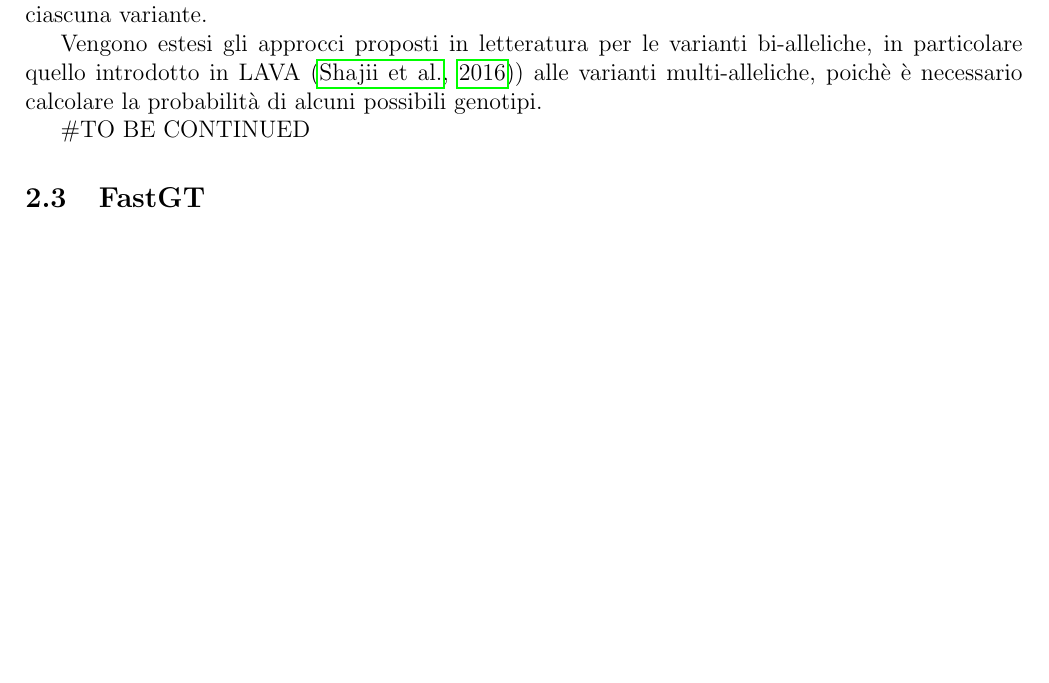
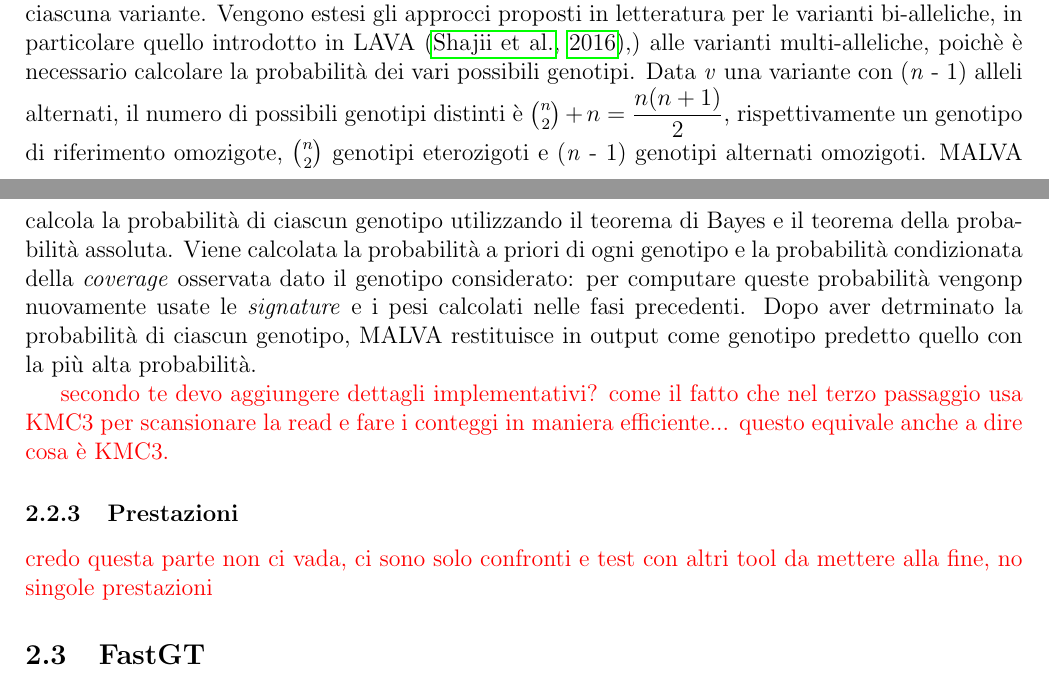
Before and after one commit to mikelemilia/algobio-latex, a LaTeX document (snp-detection/main.tex, which reads snp-detection/chapters/malva.tex): part of page 13 of 18 before the commit and two parts of pages 13 and 14 of 19 after it, the two joined at a grey line, cut so that both start at the same text, the shorter picture padded with empty space. Compiled offline with pdfLaTeX.

Commit message:
added malva second part

```diff
--- a/snp-detection/chapters/malva.tex
+++ b/snp-detection/chapters/malva.tex
@@ -45,25 +53,19 @@ Nella seconda fase viene effettuato il rilevamento delle \textit{signature} ripe
 
 Nella terza fase MALVA estrae tutti i  \textit{${k}_{c}$}-mer dalla read e il rispettivo numero di occorrenze. Per ogni  \textit{${k}_{c}$}-mer  \textit{${t}_{c}$} che appare \textit{w} volte nel campione, viene estratto il  \textit{${k}_{s}$}-mer  \textit{${t}_{s}$} centrale. Se  \textit{${t}_{s}$} è in REFSIG, ovvero è la firma dell'allele di riferimento di una variante, \textit{${w_{{t}_{s}}}^{R}$} è aumentato di \textit{w}. Se  \textit{${t}_{c}$} non è in REPCTX e  \textit{${t}_{s}$} è in ALTSIG, \textit{${w_{{t}_{s}}}^{A}$} viene aumentato di \textit{w}. Altrimenti, se  \textit{${t}_{c}$} è in REPCTX, \textit{${w_{{t}_{s}}}^{A}$} non viene aggiornato, poichè sebbene il suo \textit{${k}_{s}$}-mer centrale sia uguale ad alcuni \textit{signature}  \textit{${k}_{s}$}-mer di allele alternato, è indistinguibile da un'altra regione del genoma che non copre la variante. Notiamo che quando \textit{${w_{{t}_{s}}}^{A}$} non viene aggiornato, potrebbe esserci la possibilità di non contare una variante del donatore e riportare un falso negativo: per grandi valori di  \textit{${k}_{c}$} ciò accade raramente. Questa è stata una scelta di progettazione: si preferisce evitare bias dovuti ai  \textit{${k}_{c}$}-mer nelle regioni conservate del genoma di riferimento, preferendo non contare l'allele alternato ogni volta che sorgono ambiguità.
 
-Nella quarta e ultima fase MALVA utilizza i pesi delle \textit{signature} calcolati nella fase precedente e le informazioni sugli alleli memorizzate nel file VCF in input per determinare il genotipo di ciascuna variante.
+Nella quarta e ultima fase MALVA utilizza i pesi delle \textit{signature} calcolati nella fase precedente e le informazioni sugli alleli memorizzate nel file VCF in input per determinare il genotipo di ciascuna variante. Vengono estesi gli approcci proposti in letteratura per le varianti bi-alleliche, in particolare quello introdotto in LAVA \cite{shajii2016lava},) alle varianti multi-alleliche, poichè è necessario calcolare la probabilità dei vari possibili genotipi. Data \textit{v} una variante con (\textit{n} - 1) alleli alternati, il numero di possibili genotipi distinti è $\binom{n}{2} + n = \dfrac{n(n+1)}{2}$, rispettivamente un genotipo di riferimento omozigote, $\binom{n}{2}$ genotipi eterozigoti e (\textit{n} - 1) genotipi alternati omozigoti. MALVA calcola la probabilità di ciascun genotipo utilizzando il teorema di Bayes e il teorema della probabilità assoluta. Viene calcolata la probabilità a priori di ogni genotipo e la probabilità condizionata della \textit{coverage} osservata
+dato il genotipo considerato: per computare queste probabilità vengonp nuovamente usate le \textit{signature} e i pesi calcolati nelle fasi precedenti. Dopo aver detrminato la probabilità di ciascun genotipo, MALVA restituisce in output come genotipo predetto quello con la più alta probabilità.
 
 
 
-Vengono estesi gli approcci proposti in letteratura per le varianti bi-alleliche, in particolare quello introdotto in LAVA \cite{shajii2016lava}) alle varianti multi-alleliche, poichè è necessario calcolare la probabilità di alcuni possibili genotipi.
+ \textcolor{red}{ secondo te devo aggiungere dettagli implementativi? come il fatto che nel terzo passaggio usa KMC3 per scansionare la read e fare i conteggi in maniera efficiente... questo equivale anche a dire cosa è KMC3.
+ }
+
+%Invece di scansionare tutti i kc-mers nella read, MALVA usa KMC3 per estrarli in modo efficiente e contare le loro occorrenze: nel terzo passaggio si analizza l'output di KMC3 e si aggiornano dii conseguenza i conteggi per ogni ks-mer.
 
 
-\#TO BE CONTINUED
-
-
-
-
-
-
-
-
-
-%\subsubsection{Prestazioni}
-%varianti multi-alleliche:anche se tali varianti sono più difficili da genotipare rispetto a quelle bialleliche, noi sono ancora in grado di ottenere alta precisione e richiamo, come rivelato negli esperimenti sui dati reali che abbiamo condotto.
+\subsubsection{Prestazioni}
+ \textcolor{red} {credo questa parte non ci vada, ci sono solo confronti e test con altri tool da mettere alla fine, no singole prestazioni}
 
 
 \end{document}
--- a/snp-detection/main.tex
+++ b/snp-detection/main.tex
@@ -15,6 +15,7 @@
 \usepackage{hyperref}
 \usepackage[dvipsnames]{xcolor}
 \usepackage{amsthm} % used for definition/theorem/proof/corollary/lemma
+\usepackage{amsmath}
 
 \usepackage{apacite}
 \bibliographystyle{apacite}
```
Also changed, not shown: snp-detection/chapters/malva.tex (12 more changed lines).
